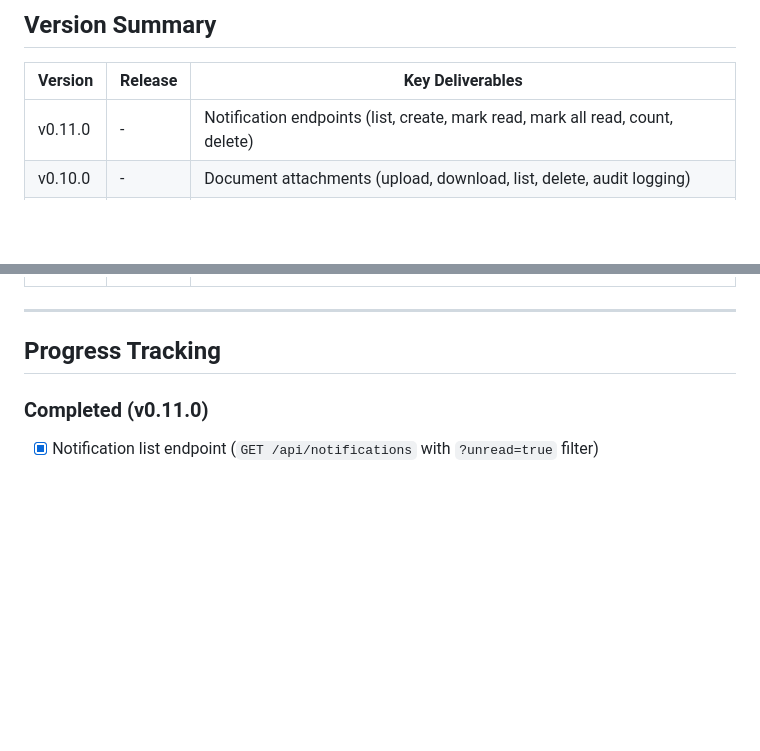
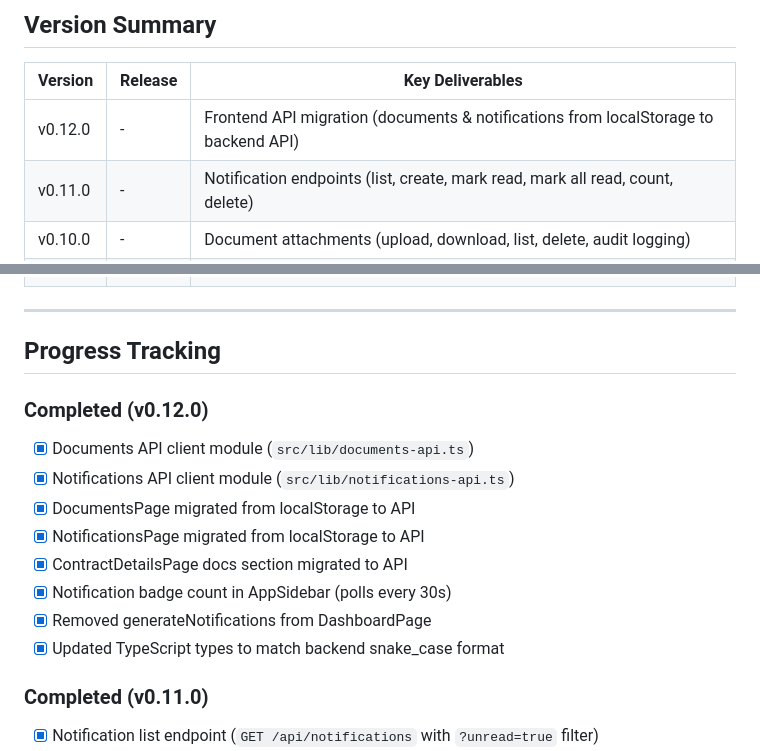
Before and after one commit to PACTA-Team/pacta, a Markdown page: docs/PROJECT_SUMMARY.md, 2 parts joined by grey strips. Rendered like a GitHub page; blank space fills up the shorter version.

Commit message:
docs: update PROJECT_SUMMARY.md for v0.12.0 frontend API migration
Co-authored-by: Qwen-Coder <qwen-coder@alibabacloud.com>

```diff
--- a/docs/PROJECT_SUMMARY.md
+++ b/docs/PROJECT_SUMMARY.md
@@ -406,6 +406,7 @@ PACTA v0.3.2 was deployed to a production VPS for QA testing. The procedure is d
 
 | Version | Release | Key Deliverables |
 |---------|---------|------------------|
+| v0.12.0 | - | Frontend API migration (documents & notifications from localStorage to backend API) |
 | v0.11.0 | - | Notification endpoints (list, create, mark read, mark all read, count, delete) |
 | v0.10.0 | - | Document attachments (upload, download, list, delete, audit logging) |
 | v0.9.0 | Latest | Supplement workflow (CRUD, status transitions, internal IDs, frontend API migration) |
@@ -423,6 +424,17 @@ PACTA v0.3.2 was deployed to a production VPS for QA testing. The procedure is d
 ---
 
 ## Progress Tracking
+
+### Completed (v0.12.0)
+
+- [x] Documents API client module (`src/lib/documents-api.ts`)
+- [x] Notifications API client module (`src/lib/notifications-api.ts`)
+- [x] DocumentsPage migrated from localStorage to API
+- [x] NotificationsPage migrated from localStorage to API
+- [x] ContractDetailsPage docs section migrated to API
+- [x] Notification badge count in AppSidebar (polls every 30s)
+- [x] Removed generateNotifications from DashboardPage
+- [x] Updated TypeScript types to match backend snake_case format
 
 ### Completed (v0.11.0)
 
```
